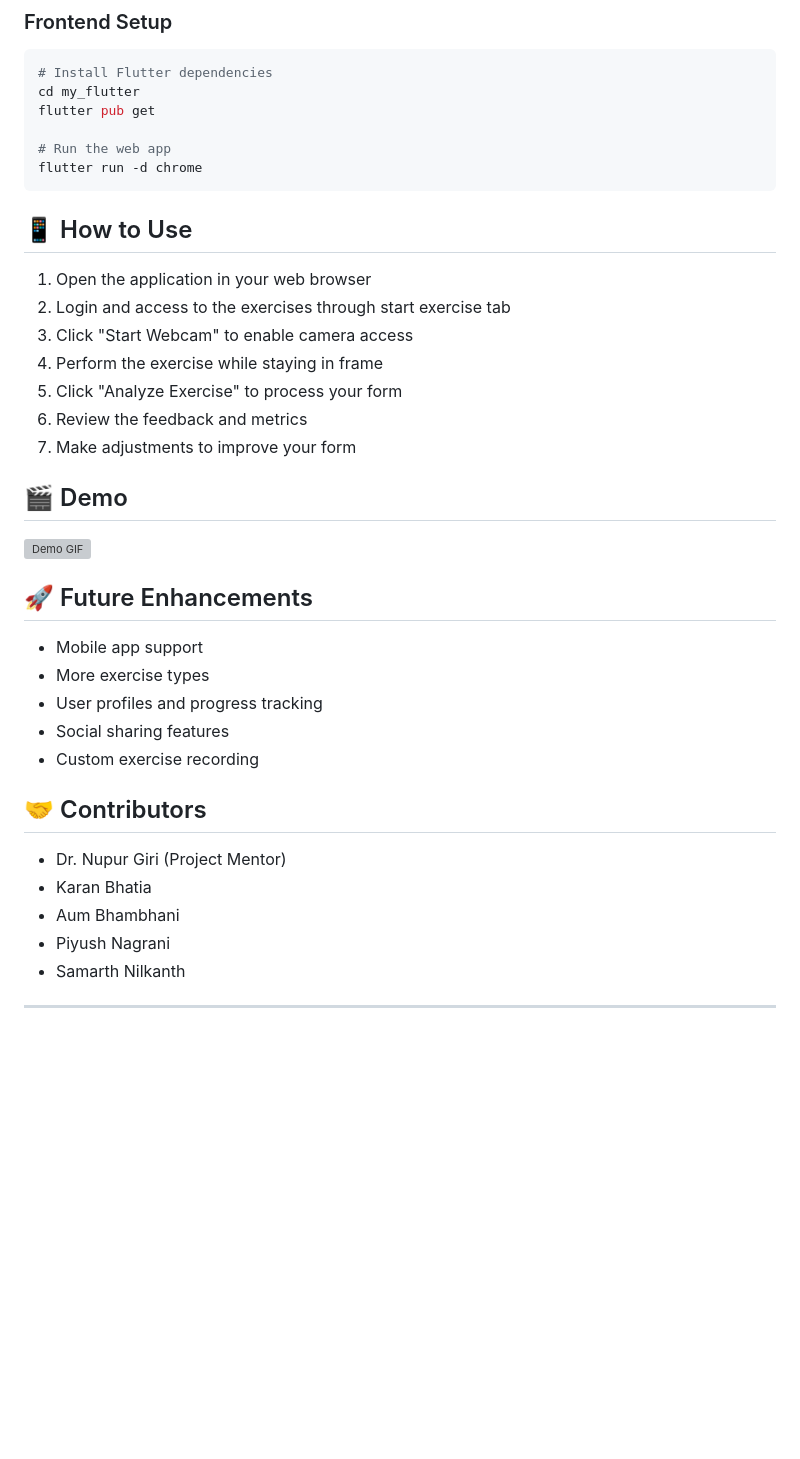
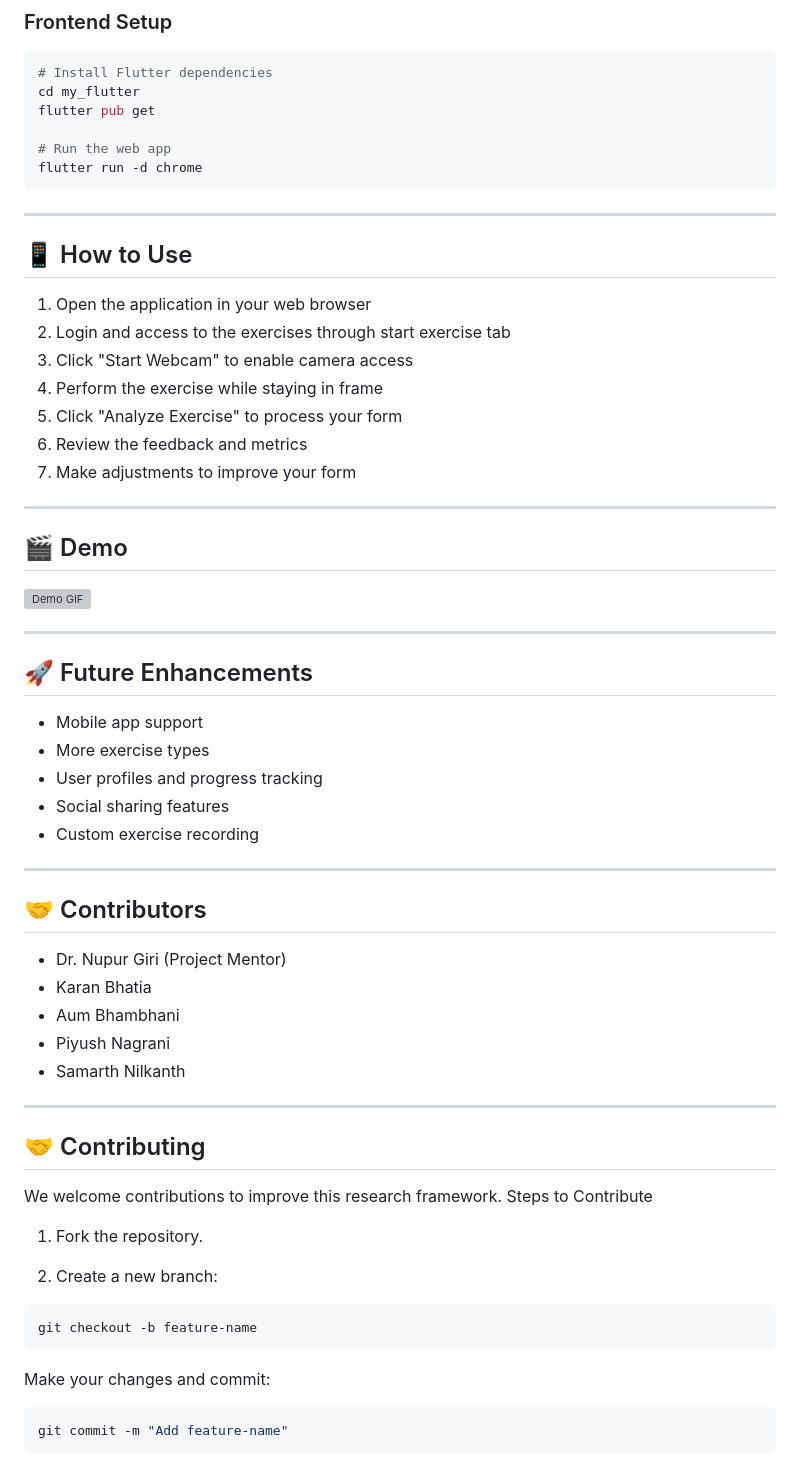
Before and after one commit to karanbhatia26/TE_mini_project, a Markdown page: README.md, the part around the change printed below. GitHub-like rendering; blank space fills up the shorter version; grey boxes are pictures that could not be loaded.

Commit message:
Enhance README with contribution and licensing details

````diff
--- a/README.md
+++ b/README.md
@@ -87,7 +87,7 @@ flutter pub get
 # Run the web app
 flutter run -d chrome
 ```
-
+---
 ## 📱 How to Use
 
 1. Open the application in your web browser
@@ -97,10 +97,12 @@ flutter run -d chrome
 5. Click "Analyze Exercise" to process your form
 6. Review the feedback and metrics
 7. Make adjustments to improve your form
-
+---
 ## 🎬 Demo
 
 ![Demo GIF](https://via.placeholder.com/500x300?text=Demo+GIF)
+
+---
 
 ## 🚀 Future Enhancements
 
@@ -109,7 +111,7 @@ flutter run -d chrome
 - User profiles and progress tracking
 - Social sharing features
 - Custom exercise recording
-
+---
 ## 🤝 Contributors
 - Dr. Nupur Giri (Project Mentor)
 - Karan Bhatia
@@ -118,3 +120,20 @@ flutter run -d chrome
 - Samarth Nilkanth
 ---
 
+## 🤝 Contributing
+
+We welcome contributions to improve this research framework.
+Steps to Contribute
+
+1. Fork the repository.
+
+2. Create a new branch:
+```bash
+git checkout -b feature-name
+```
+
+Make your changes and commit:
+```bash
+git commit -m "Add feature-name"
+```
+
````
Also changed, not shown: other parts of README.md (+24 -5 lines).
